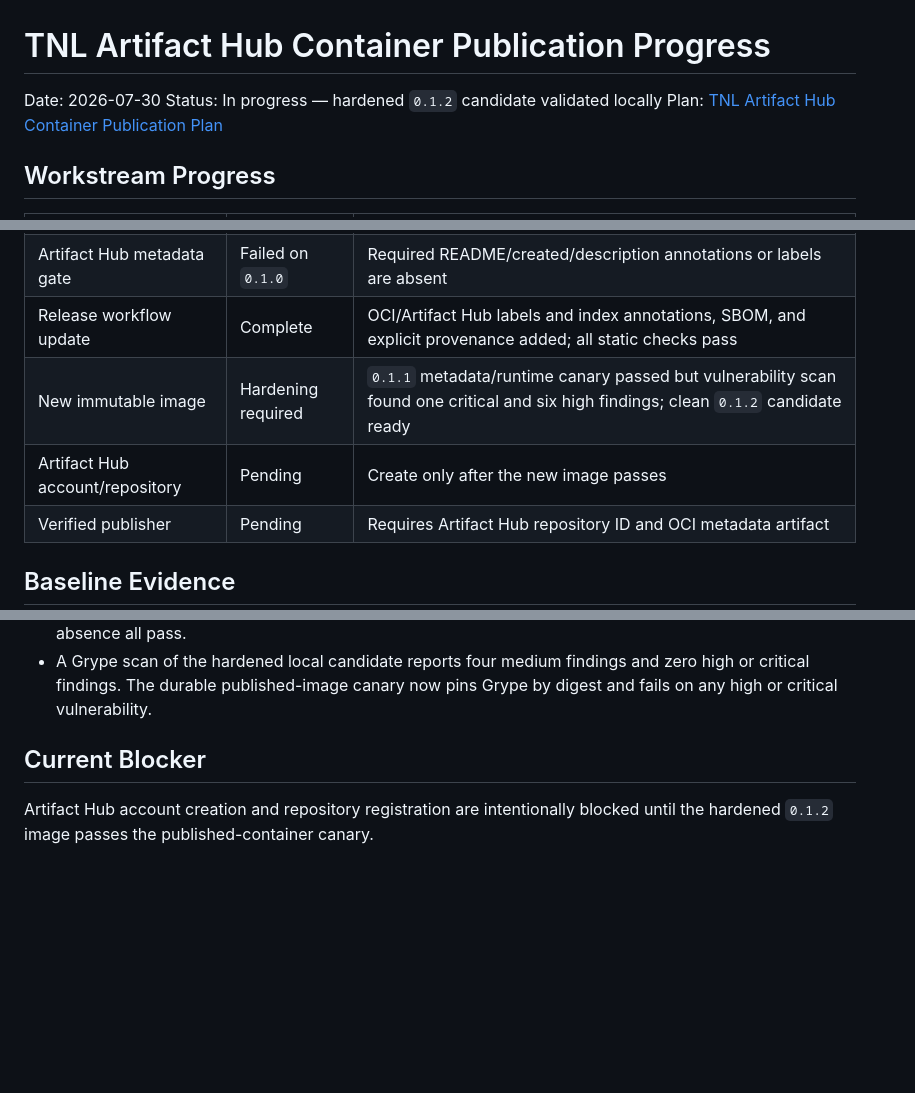
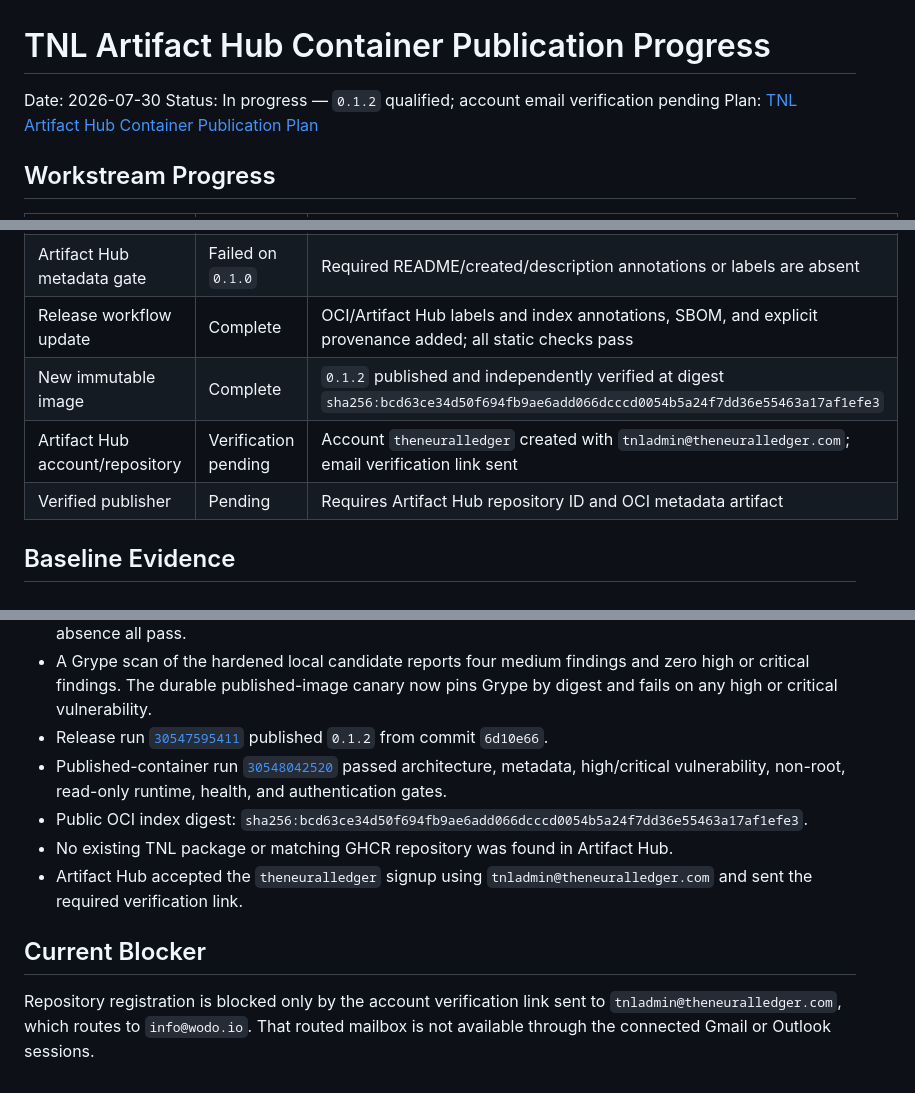
Before and after one commit to bekirdag/tnl-intelligence, a Markdown page: docs/planning/tnl-artifact-hub-container-publication-progress.md, 3 parts joined by grey strips. Rendered like a GitHub page; blank space fills up the shorter version.

Commit message:
docs: record Artifact Hub qualification status

```diff
--- a/docs/planning/tnl-artifact-hub-container-publication-progress.md
+++ b/docs/planning/tnl-artifact-hub-container-publication-progress.md
@@ -1,7 +1,7 @@
 # TNL Artifact Hub Container Publication Progress
 
 Date: 2026-07-30
-Status: In progress — hardened `0.1.2` candidate validated locally
+Status: In progress — `0.1.2` qualified; account email verification pending
 Plan: [TNL Artifact Hub Container Publication Plan](tnl-artifact-hub-container-publication-plan.md)
 
 ## Workstream Progress
@@ -13,8 +13,8 @@ Plan: [TNL Artifact Hub Container Publication Plan](tnl-artifact-hub-container-p
 | Provenance baseline             | Complete           | Per-platform attestation manifests present                                                                                            |
 | Artifact Hub metadata gate      | Failed on `0.1.0`  | Required README/created/description annotations or labels are absent                                                                  |
 | Release workflow update         | Complete           | OCI/Artifact Hub labels and index annotations, SBOM, and explicit provenance added; all static checks pass                            |
-| New immutable image             | Hardening required | `0.1.1` metadata/runtime canary passed but vulnerability scan found one critical and six high findings; clean `0.1.2` candidate ready |
-| Artifact Hub account/repository | Pending            | Create only after the new image passes                                                                                                |
+| New immutable image             | Complete           | `0.1.2` published and independently verified at digest `sha256:bcd63ce34d50f694fb9ae6add066dcccd0054b5a24f7dd36e55463a17af1efe3` |
+| Artifact Hub account/repository | Verification pending | Account `theneuralledger` created with `tnladmin@theneuralledger.com`; email verification link sent |
 | Verified publisher              | Pending            | Requires Artifact Hub repository ID and OCI metadata artifact                                                                         |
 
 ## Baseline Evidence
@@ -70,8 +70,21 @@ Plan: [TNL Artifact Hub Container Publication Plan](tnl-artifact-hub-container-p
 - A Grype scan of the hardened local candidate reports four medium findings and
   zero high or critical findings. The durable published-image canary now pins
   Grype by digest and fails on any high or critical vulnerability.
+- Release run
+  [`30547595411`](https://github.com/bekirdag/tnl-intelligence/actions/runs/30547595411)
+  published `0.1.2` from commit `6d10e66`.
+- Published-container run
+  [`30548042520`](https://github.com/bekirdag/tnl-intelligence/actions/runs/30548042520)
+  passed architecture, metadata, high/critical vulnerability, non-root,
+  read-only runtime, health, and authentication gates.
+- Public OCI index digest:
+  `sha256:bcd63ce34d50f694fb9ae6add066dcccd0054b5a24f7dd36e55463a17af1efe3`.
+- No existing TNL package or matching GHCR repository was found in Artifact Hub.
+- Artifact Hub accepted the `theneuralledger` signup using
+  `tnladmin@theneuralledger.com` and sent the required verification link.
 
 ## Current Blocker
 
-Artifact Hub account creation and repository registration are intentionally
-blocked until the hardened `0.1.2` image passes the published-container canary.
+Repository registration is blocked only by the account verification link sent
+to `tnladmin@theneuralledger.com`, which routes to `info@wodo.io`. That routed
+mailbox is not available through the connected Gmail or Outlook sessions.
```
